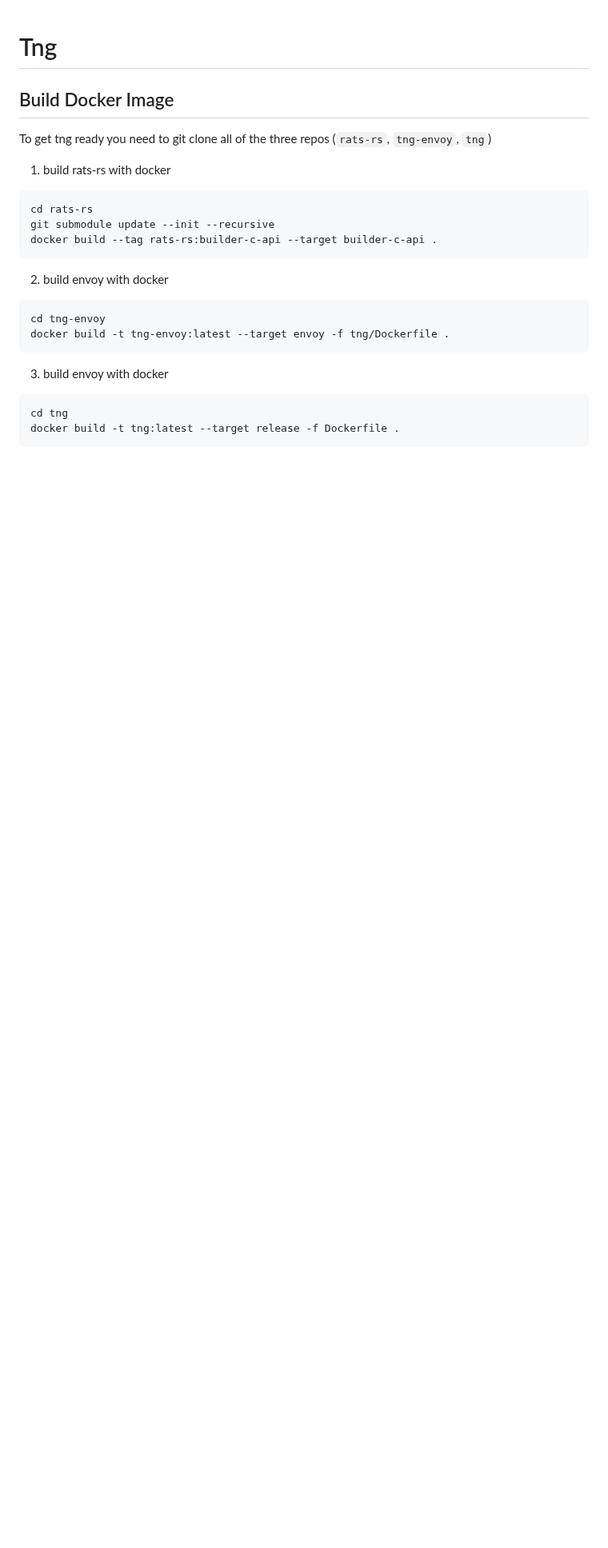
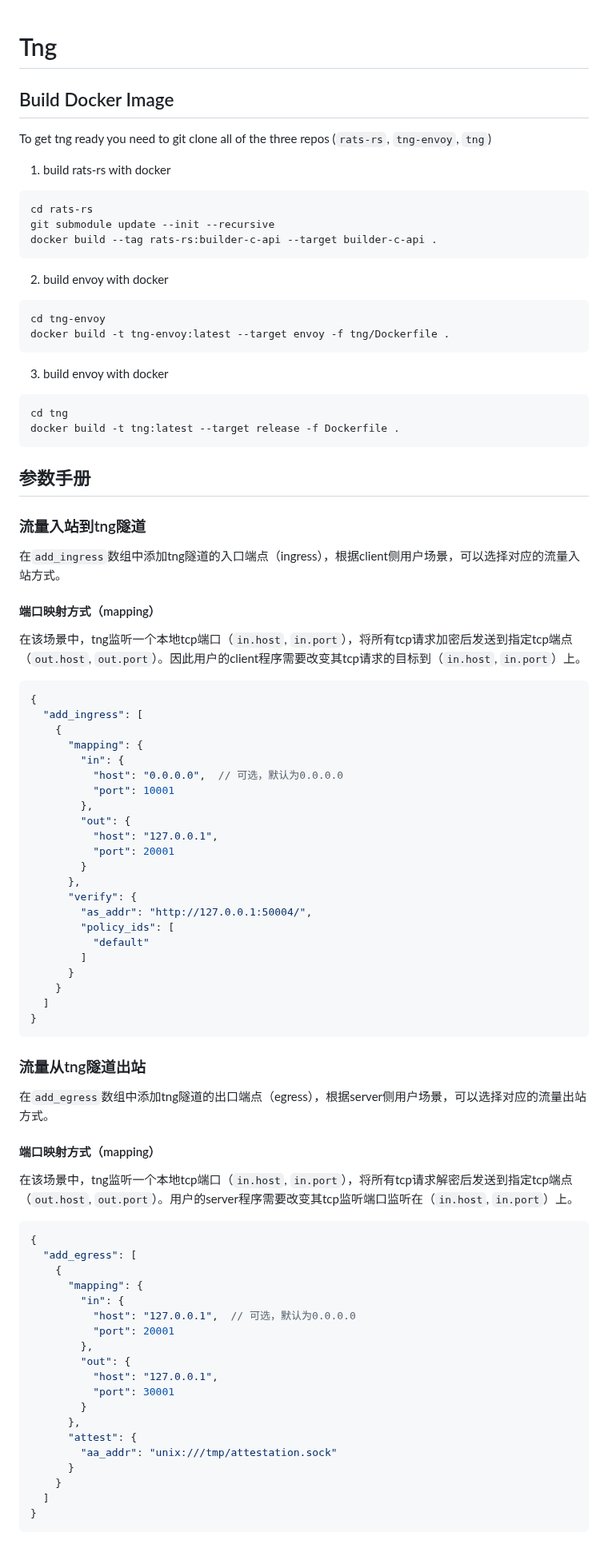
Before and after one commit to inclavare-containers/TNG, a Markdown page: README.md, the part around one of its changes. Shown at 80% size. GitHub-like rendering; blank space fills up the shorter version.

Commit message:
README.md: update parameters note
Signed-off-by: Kun Lai <laikun@linux.alibaba.com>

````diff
--- a/README.md
+++ b/README.md
@@ -26,3 +26,68 @@ cd tng
 docker build -t tng:latest --target release -f Dockerfile .
 ```
 
+## 参数手册
+
+### 流量入站到tng隧道
+
+在`add_ingress`数组中添加tng隧道的入口端点（ingress），根据client侧用户场景，可以选择对应的流量入站方式。
+
+#### 端口映射方式（mapping）
+
+在该场景中，tng监听一个本地tcp端口（`in.host`, `in.port`），将所有tcp请求加密后发送到指定tcp端点（`out.host`, `out.port`）。因此用户的client程序需要改变其tcp请求的目标到（`in.host`, `in.port`）上。
+
+```json
+{
+  "add_ingress": [
+    {
+      "mapping": {
+        "in": {
+          "host": "0.0.0.0",  // 可选，默认为0.0.0.0
+          "port": 10001
+        },
+        "out": {
+          "host": "127.0.0.1",
+          "port": 20001
+        }
+      },
+      "verify": {
+        "as_addr": "http://127.0.0.1:50004/",
+        "policy_ids": [
+          "default"
+        ]
+      }
+    }
+  ]
+}
+```
+
+### 流量从tng隧道出站
+
+在`add_egress`数组中添加tng隧道的出口端点（egress），根据server侧用户场景，可以选择对应的流量出站方式。
+
+#### 端口映射方式（mapping）
+
+在该场景中，tng监听一个本地tcp端口（`in.host`, `in.port`），将所有tcp请求解密后发送到指定tcp端点（`out.host`, `out.port`）。用户的server程序需要改变其tcp监听端口监听在（`in.host`, `in.port`）上。
+
+```json
+{
+  "add_egress": [
+    {
+      "mapping": {
+        "in": {
+          "host": "127.0.0.1",  // 可选，默认为0.0.0.0
+          "port": 20001
+        },
+        "out": {
+          "host": "127.0.0.1",
+          "port": 30001
+        }
+      },
+      "attest": {
+        "aa_addr": "unix:///tmp/attestation.sock"
+      }
+    }
+  ]
+}
+```
+
````
Also changed, not shown: other parts of README.md (+69 -0 lines).
